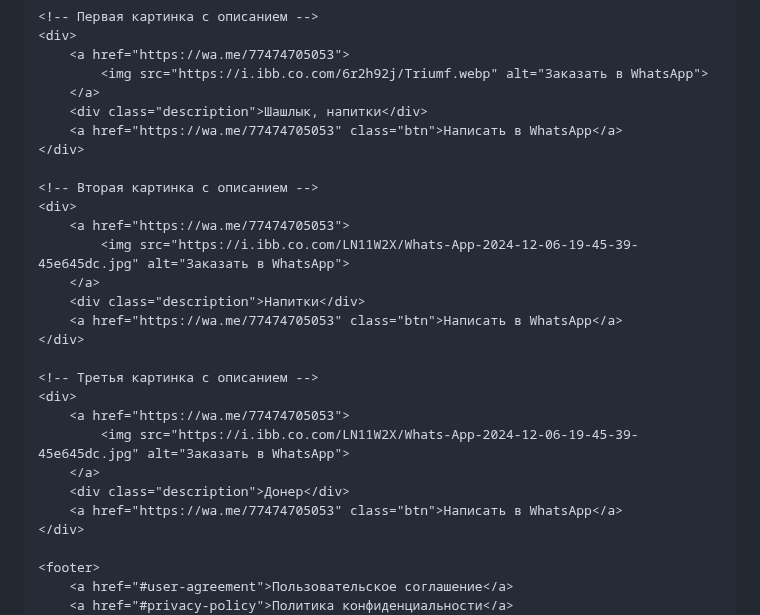
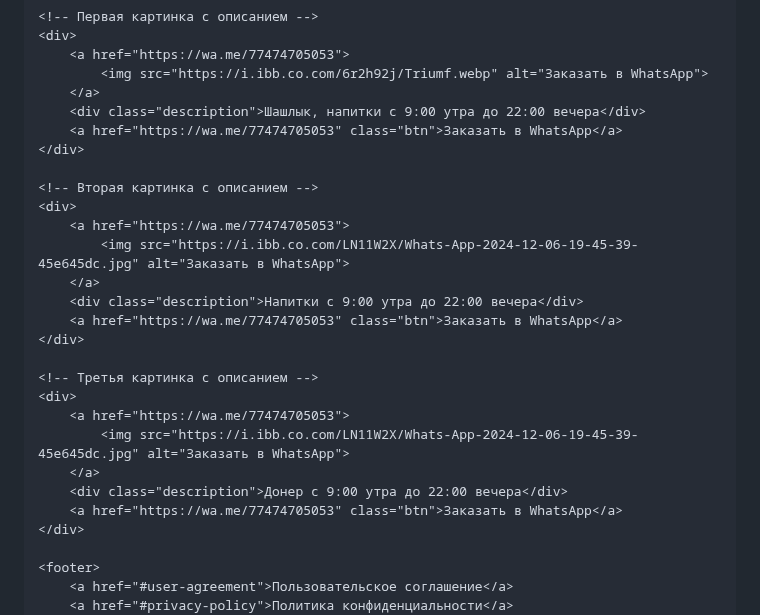
Before and after one commit to Dostareda/dos, a Markdown page: README.md, the part around the change. Drawn GitHub-style.

```diff
--- a/README.md
+++ b/README.md
@@ -67,8 +67,8 @@
         <a href="https://wa.me/77474705053">
             <img src="https://i.ibb.co.com/6r2h92j/Triumf.webp" alt="Заказать в WhatsApp">
         </a>
-        <div class="description">Шашлык, напитки</div>
-        <a href="https://wa.me/77474705053" class="btn">Написать в WhatsApp</a>
+        <div class="description">Шашлык, напитки с 9:00 утра до 22:00 вечера</div>
+        <a href="https://wa.me/77474705053" class="btn">Заказать в WhatsApp</a>
     </div>
 
     <!-- Вторая картинка с описанием -->
@@ -76,8 +76,8 @@
         <a href="https://wa.me/77474705053">
             <img src="https://i.ibb.co.com/LN11W2X/Whats-App-2024-12-06-19-45-39-45e645dc.jpg" alt="Заказать в WhatsApp">
         </a>
-        <div class="description">Напитки</div>
-        <a href="https://wa.me/77474705053" class="btn">Написать в WhatsApp</a>
+        <div class="description">Напитки с 9:00 утра до 22:00 вечера</div>
+        <a href="https://wa.me/77474705053" class="btn">Заказать в WhatsApp</a>
     </div>
 
     <!-- Третья картинка с описанием -->
@@ -85,8 +85,8 @@
         <a href="https://wa.me/77474705053">
             <img src="https://i.ibb.co.com/LN11W2X/Whats-App-2024-12-06-19-45-39-45e645dc.jpg" alt="Заказать в WhatsApp">
         </a>
-        <div class="description">Донер</div>
-        <a href="https://wa.me/77474705053" class="btn">Написать в WhatsApp</a>
+        <div class="description">Донер с 9:00 утра до 22:00 вечера</div>
+        <a href="https://wa.me/77474705053" class="btn">Заказать в WhatsApp</a>
     </div>
 
     <footer>
```
